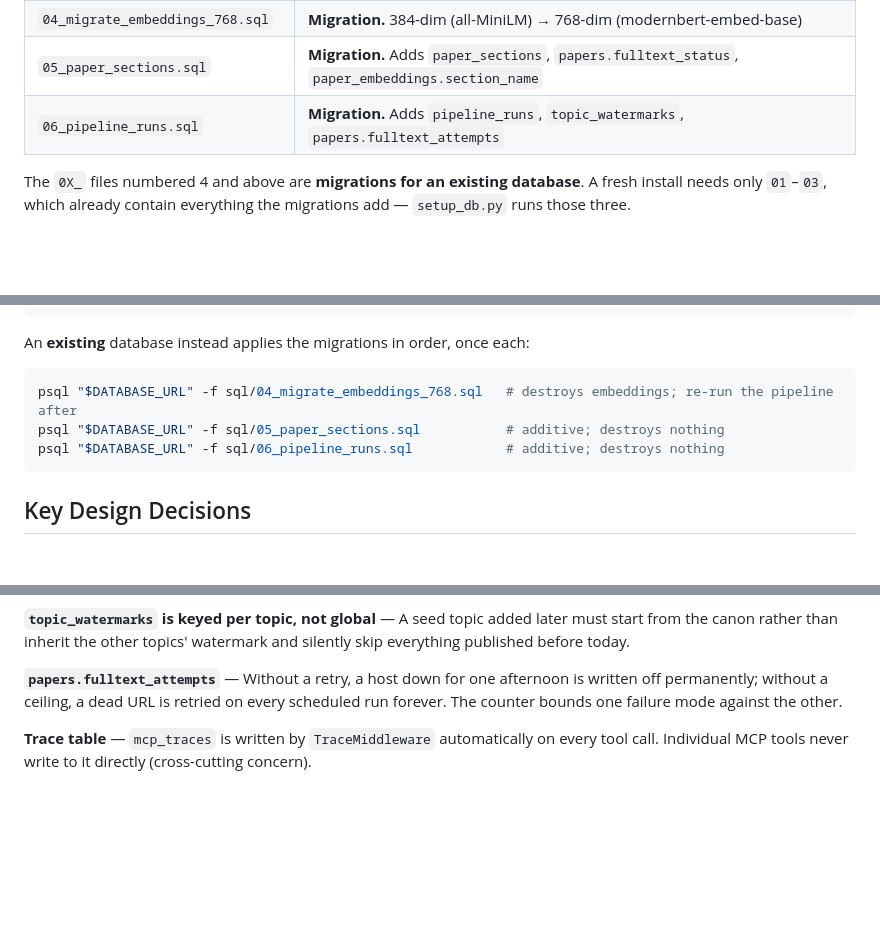
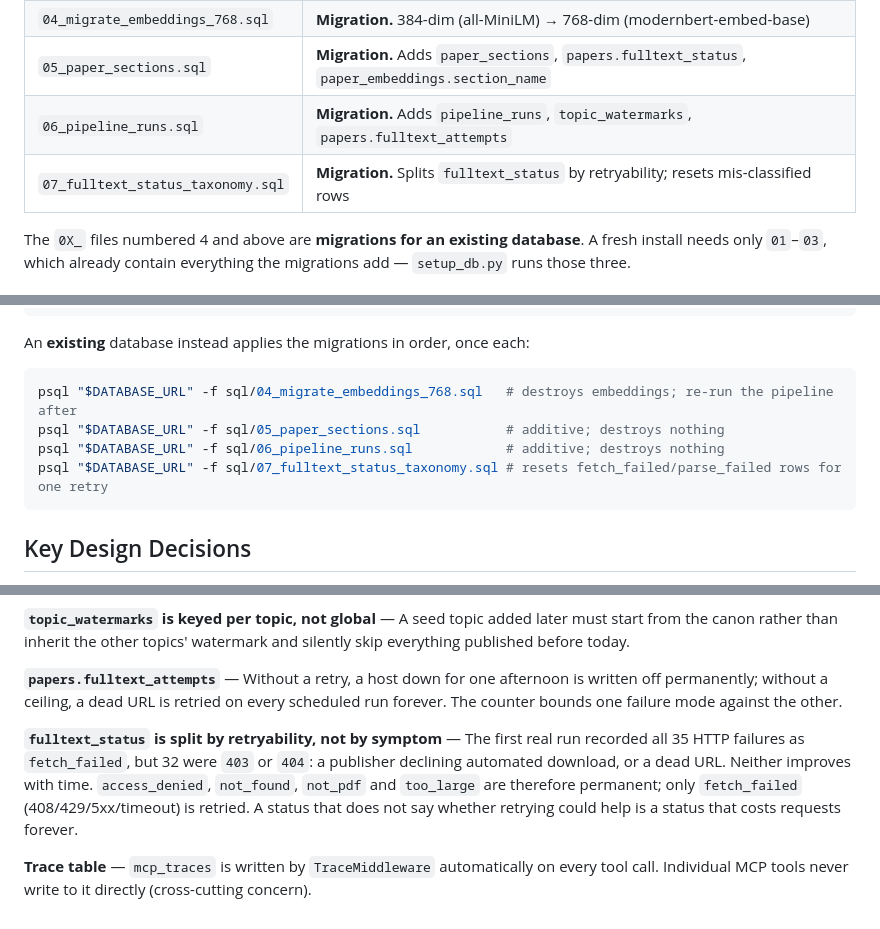
Before and after one commit to Andrew-deb/ai-research-copilot, a Markdown page: sql/README.md, 3 parts joined by grey strips. GitHub-like rendering; blank space fills up the shorter version.

Commit message:
Update README.md to include details on fulltext_status taxonomy migration and retryability

````diff
--- a/sql/README.md
+++ b/sql/README.md
@@ -12,6 +12,7 @@ Three SQL files that define the complete Lakebase schema. Run in order via `setu
 | `04_migrate_embeddings_768.sql` | **Migration.** 384-dim (all-MiniLM) → 768-dim (modernbert-embed-base) |
 | `05_paper_sections.sql` | **Migration.** Adds `paper_sections`, `papers.fulltext_status`, `paper_embeddings.section_name` |
 | `06_pipeline_runs.sql` | **Migration.** Adds `pipeline_runs`, `topic_watermarks`, `papers.fulltext_attempts` |
+| `07_fulltext_status_taxonomy.sql` | **Migration.** Splits `fulltext_status` by retryability; resets mis-classified rows |
 
 The `0X_` files numbered 4 and above are **migrations for an existing database**. A
 fresh install needs only `01`–`03`, which already contain everything the migrations
@@ -30,6 +31,7 @@ An **existing** database instead applies the migrations in order, once each:
 psql "$DATABASE_URL" -f sql/04_migrate_embeddings_768.sql   # destroys embeddings; re-run the pipeline after
 psql "$DATABASE_URL" -f sql/05_paper_sections.sql           # additive; destroys nothing
 psql "$DATABASE_URL" -f sql/06_pipeline_runs.sql            # additive; destroys nothing
+psql "$DATABASE_URL" -f sql/07_fulltext_status_taxonomy.sql # resets fetch_failed/parse_failed rows for one retry
 ```
 
 ## Key Design Decisions
@@ -58,4 +60,6 @@ psql "$DATABASE_URL" -f sql/06_pipeline_runs.sql            # additive; destroys
 
 **`papers.fulltext_attempts`** — Without a retry, a host down for one afternoon is written off permanently; without a ceiling, a dead URL is retried on every scheduled run forever. The counter bounds one failure mode against the other.
 
+**`fulltext_status` is split by retryability, not by symptom** — The first real run recorded all 35 HTTP failures as `fetch_failed`, but 32 were `403` or `404`: a publisher declining automated download, or a dead URL. Neither improves with time. `access_denied`, `not_found`, `not_pdf` and `too_large` are therefore permanent; only `fetch_failed` (408/429/5xx/timeout) is retried. A status that does not say whether retrying could help is a status that costs requests forever.
+
 **Trace table** — `mcp_traces` is written by `TraceMiddleware` automatically on every tool call. Individual MCP tools never write to it directly (cross-cutting concern).
````
